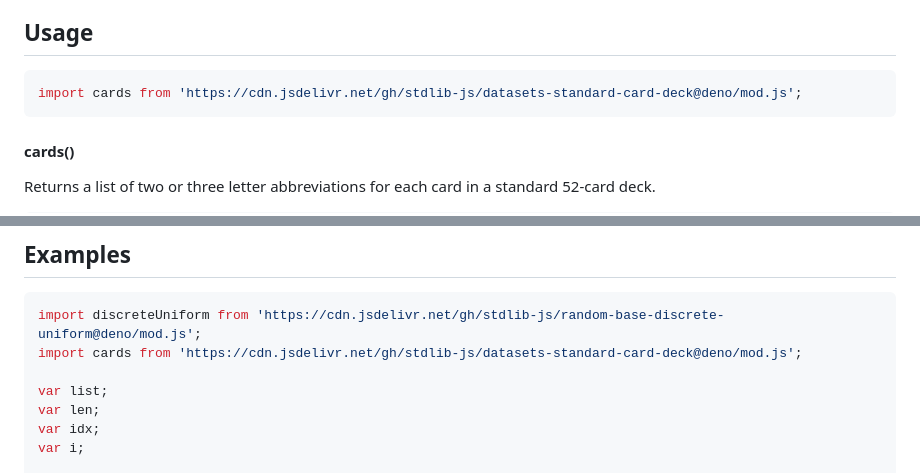
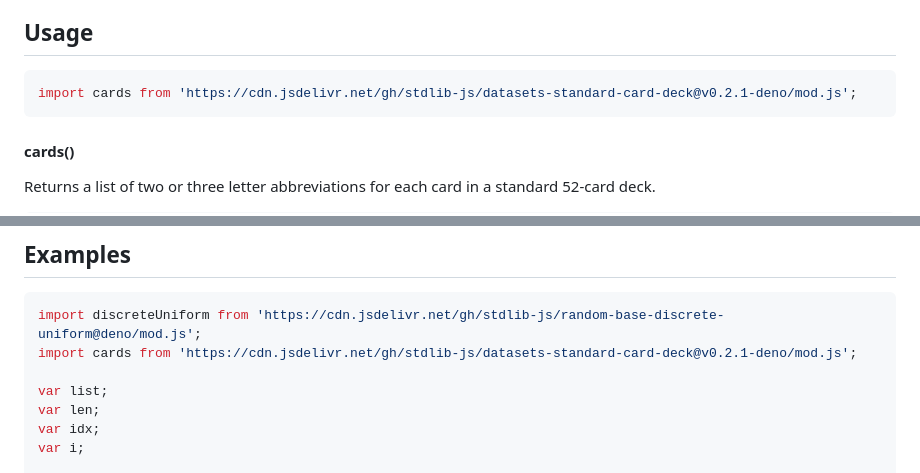
Before and after one commit to stdlib-js/datasets-standard-card-deck, a Markdown page: README.md, 2 parts joined by grey strips. Rendered like a GitHub page.

Commit message:
Update README.md for Deno bundle v0.2.1

````diff
--- a/README.md
+++ b/README.md
@@ -42,7 +42,7 @@ limitations under the License.
 ## Usage
 
 ```javascript
-import cards from 'https://cdn.jsdelivr.net/gh/stdlib-js/datasets-standard-card-deck@deno/mod.js';
+import cards from 'https://cdn.jsdelivr.net/gh/stdlib-js/datasets-standard-card-deck@v0.2.1-deno/mod.js';
 ```
 
 #### cards()
@@ -89,7 +89,7 @@ Suit abbreviations:
 
 ```javascript
 import discreteUniform from 'https://cdn.jsdelivr.net/gh/stdlib-js/random-base-discrete-uniform@deno/mod.js';
-import cards from 'https://cdn.jsdelivr.net/gh/stdlib-js/datasets-standard-card-deck@deno/mod.js';
+import cards from 'https://cdn.jsdelivr.net/gh/stdlib-js/datasets-standard-card-deck@v0.2.1-deno/mod.js';
 
 var list;
 var len;
````
